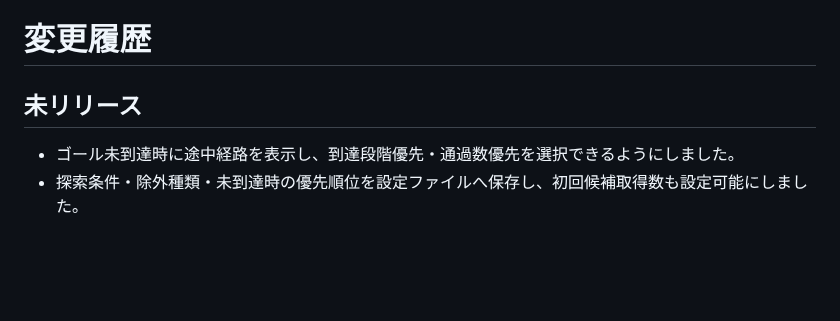
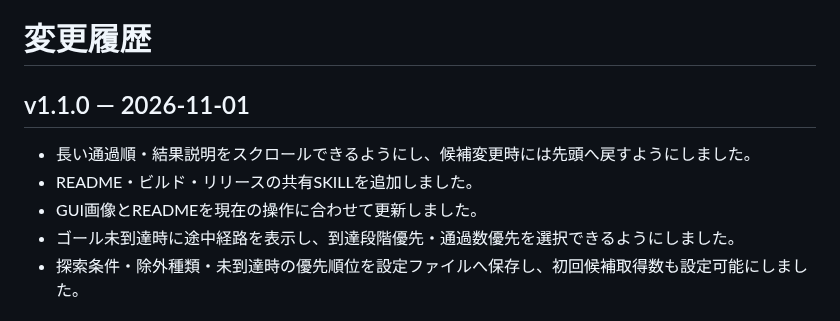
Before and after one commit to T0m-n0-k4ti-desu/LuminaRouteFinder, a Markdown page: CHANGELOG.md, the part around the change. GitHub-like rendering; blank space fills up the shorter version.

```diff
--- a/CHANGELOG.md
+++ b/CHANGELOG.md
@@ -1,7 +1,10 @@
 # 変更履歴
 
-## 未リリース
+## v1.1.0 — 2026-11-01
 
+- 長い通過順・結果説明をスクロールできるようにし、候補変更時には先頭へ戻すようにしました。
+- README・ビルド・リリースの共有SKILLを追加しました。
+- GUI画像とREADMEを現在の操作に合わせて更新しました。
 - ゴール未到達時に途中経路を表示し、到達段階優先・通過数優先を選択できるようにしました。
 - 探索条件・除外種類・未到達時の優先順位を設定ファイルへ保存し、初回候補取得数も設定可能にしました。
 
```
Also changed, not shown: README.md (+7 -4 lines), docs/images/pyw_image.jpg, 2 other files.
